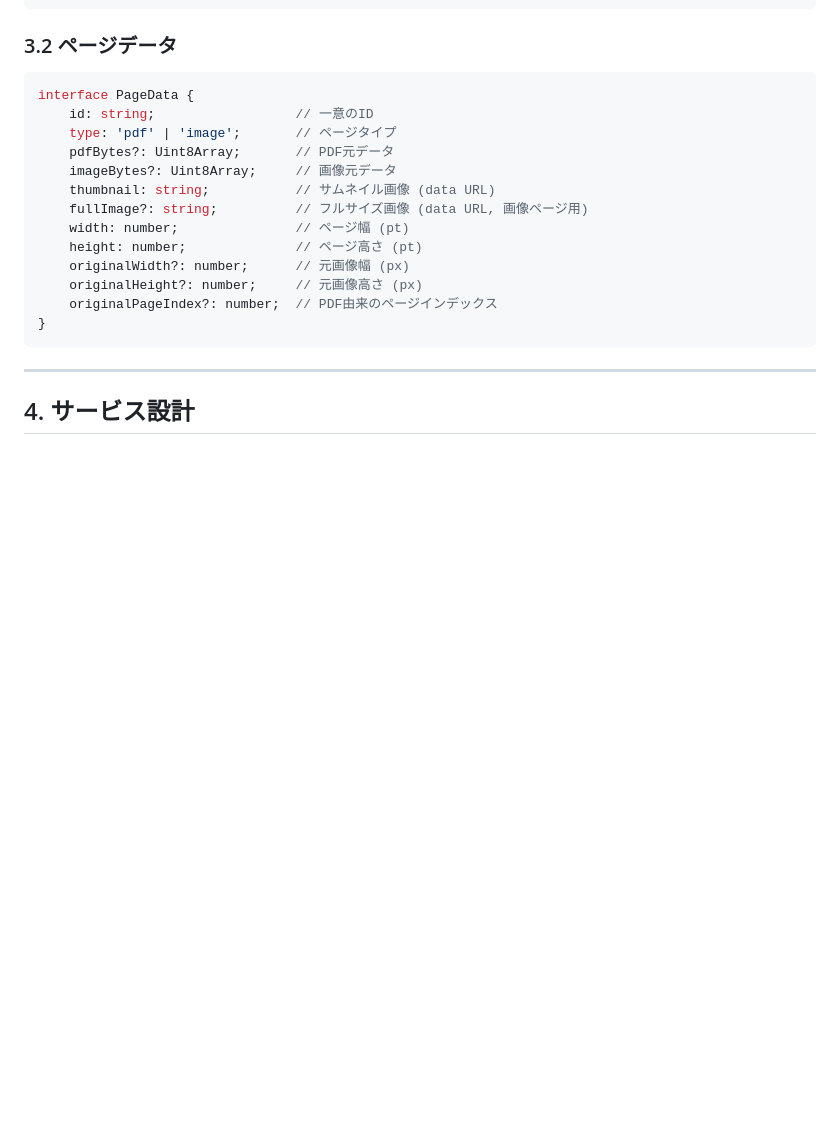
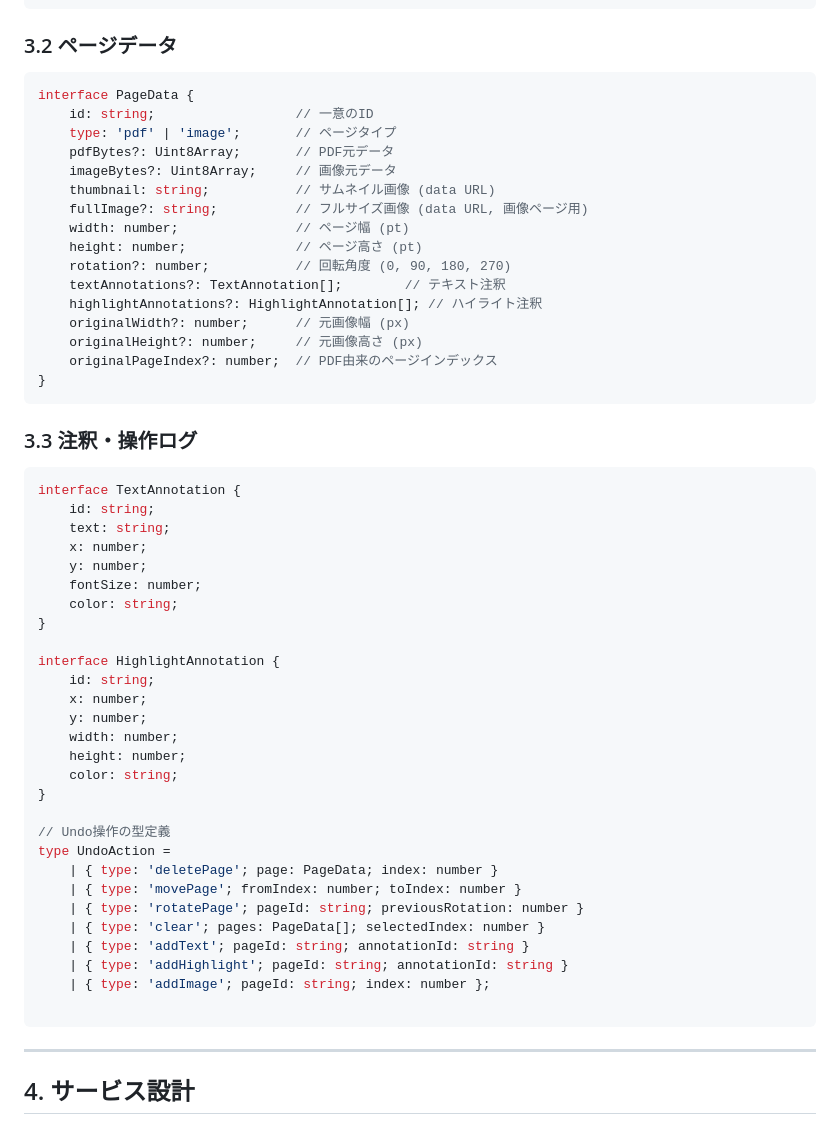
Before and after one commit to kumakun8325/pdfeditor, a Markdown page: docs/design.md, the part around the change. GitHub-like rendering; blank space fills up the shorter version.

Commit message:
docs: update requirements, design, and tasks for recent features

````diff
--- a/docs/design.md
+++ b/docs/design.md
@@ -87,10 +87,46 @@ interface PageData {
     fullImage?: string;          // フルサイズ画像 (data URL, 画像ページ用)
     width: number;               // ページ幅 (pt)
     height: number;              // ページ高さ (pt)
+    rotation?: number;           // 回転角度 (0, 90, 180, 270)
+    textAnnotations?: TextAnnotation[];        // テキスト注釈
+    highlightAnnotations?: HighlightAnnotation[]; // ハイライト注釈
     originalWidth?: number;      // 元画像幅 (px)
     originalHeight?: number;     // 元画像高さ (px)
     originalPageIndex?: number;  // PDF由来のページインデックス
 }
+```
+
+### 3.3 注釈・操作ログ
+
+```typescript
+interface TextAnnotation {
+    id: string;
+    text: string;
+    x: number;
+    y: number;
+    fontSize: number;
+    color: string;
+}
+
+interface HighlightAnnotation {
+    id: string;
+    x: number;
+    y: number;
+    width: number;
+    height: number;
+    color: string;
+}
+
+// Undo操作の型定義
+type UndoAction =
+    | { type: 'deletePage'; page: PageData; index: number }
+    | { type: 'movePage'; fromIndex: number; toIndex: number }
+    | { type: 'rotatePage'; pageId: string; previousRotation: number }
+    | { type: 'clear'; pages: PageData[]; selectedIndex: number }
+    | { type: 'addText'; pageId: string; annotationId: string }
+    | { type: 'addHighlight'; pageId: string; annotationId: string }
+    | { type: 'addImage'; pageId: string; index: number };
+
 ```
 
 ---
````
Also changed, not shown: docs/requirements.md (+15 -22 lines), docs/tasks.md (+14 -1 lines).
